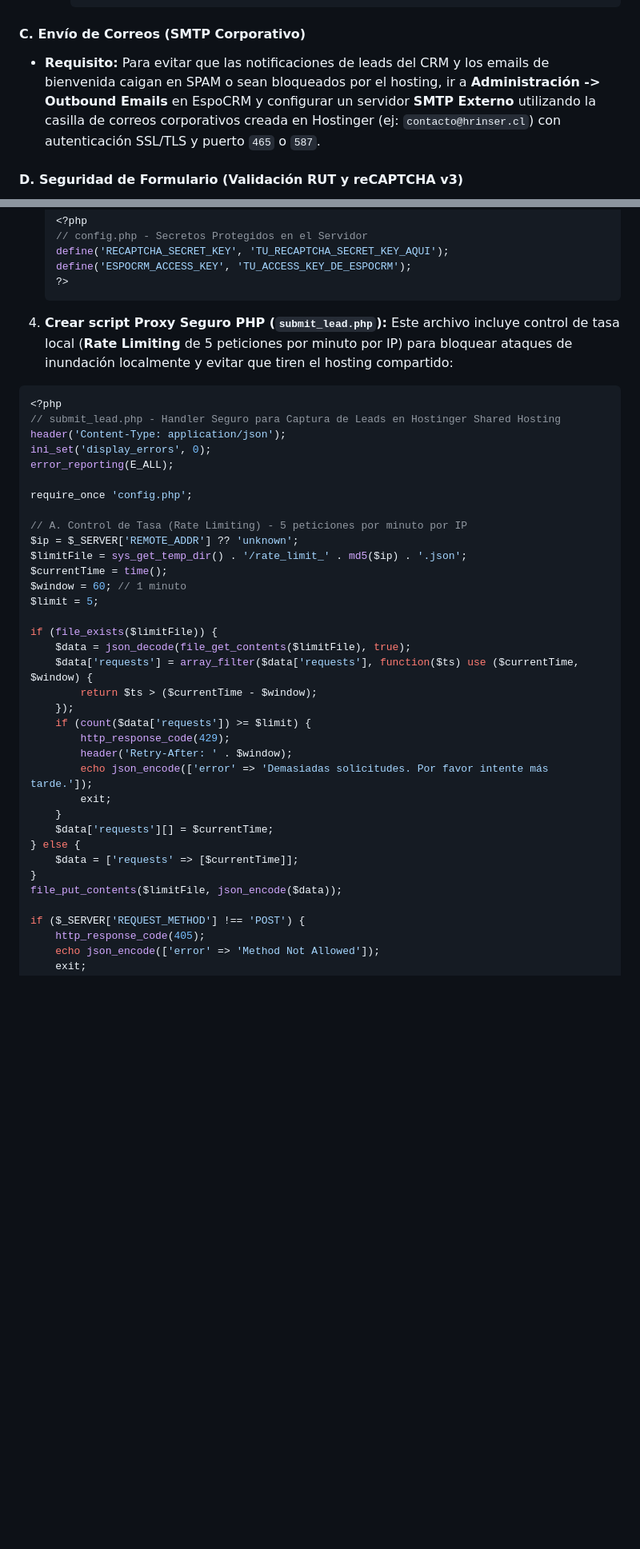
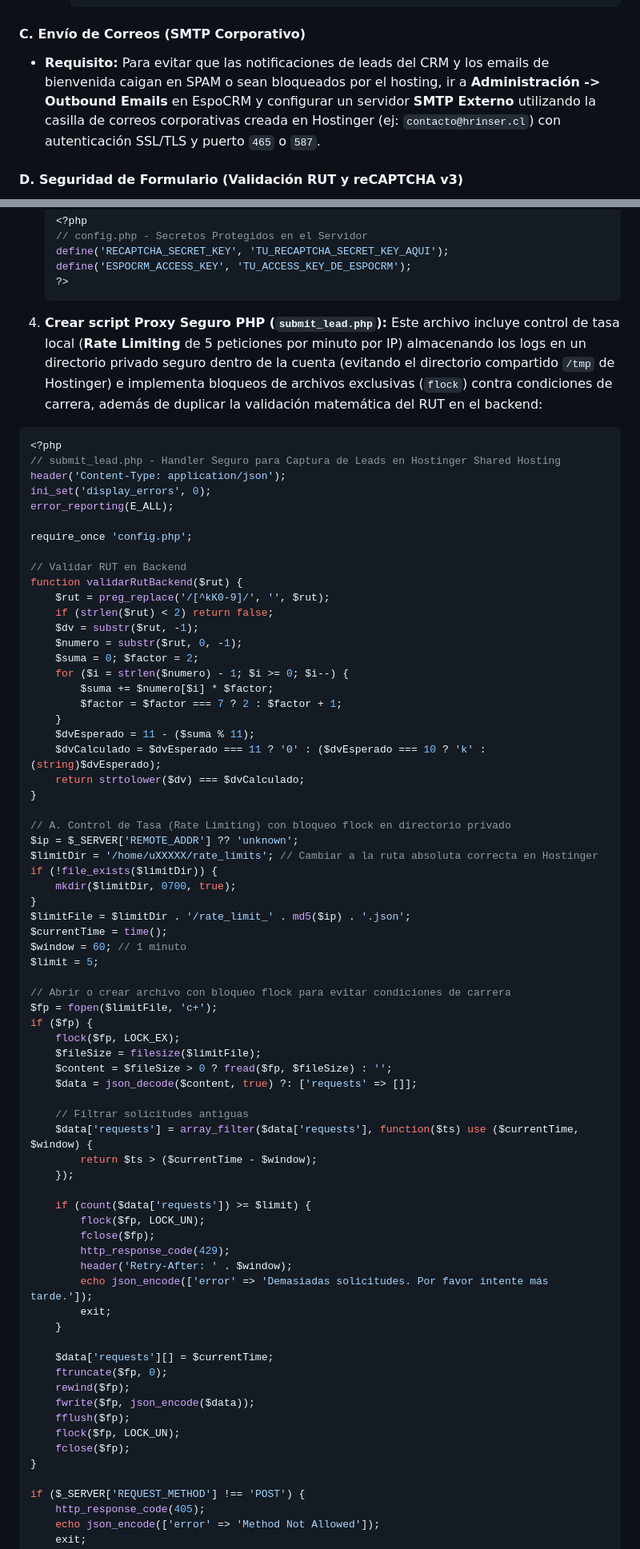
Before and after one commit to danoriveravk-wq/HRINSER, a Markdown page: plan_implementacion_equipo.md, 2 parts joined by grey strips. Shown at 80% size. GitHub-like rendering; blank space fills up the shorter version.

Commit message:
docs: integrar corrección de brechas críticas de QA en la versión final del plan de desarrollo

````diff
--- a/plan_implementacion_equipo.md
+++ b/plan_implementacion_equipo.md
@@ -148,7 +156,7 @@ jobs:
      ```
 
 #### C. Envío de Correos (SMTP Corporativo)
-* **Requisito:** Para evitar que las notificaciones de leads del CRM y los emails de bienvenida caigan en SPAM o sean bloqueados por el hosting, ir a **Administración -> Outbound Emails** en EspoCRM y configurar un servidor **SMTP Externo** utilizando la casilla de correos corporativos creada en Hostinger (ej: `contacto@hrinser.cl`) con autenticación SSL/TLS y puerto `465` o `587`.
+* **Requisito:** Para evitar que las notificaciones de leads del CRM y los emails de bienvenida caigan en SPAM o sean bloqueados por el hosting, ir a **Administración -> Outbound Emails** en EspoCRM y configurar un servidor **SMTP Externo** utilizando la casilla de correos corporativas creada en Hostinger (ej: `contacto@hrinser.cl`) con autenticación SSL/TLS y puerto `465` o `587`.
 
 #### D. Seguridad de Formulario (Validación RUT y reCAPTCHA v3)
 Para evitar inyectar leads duplicados y proteger la capacidad de procesamiento de MySQL y CPU de la cuenta compartida de Hostinger (evitando errores *508 Resource Limit Reached*):
@@ -181,7 +189,7 @@ Para evitar inyectar leads duplicados y proteger la capacidad de procesamiento d
    ?>
    ```
 4. **Crear script Proxy Seguro PHP (`submit_lead.php`):**
-   Este archivo incluye control de tasa local (**Rate Limiting** de 5 peticiones por minuto por IP) para bloquear ataques de inundación localmente y evitar que tiren el hosting compartido:
+   Este archivo incluye control de tasa local (**Rate Limiting** de 5 peticiones por minuto por IP) almacenando los logs en un directorio privado seguro dentro de la cuenta (evitando el directorio compartido `/tmp` de Hostinger) e implementa bloqueos de archivos exclusivas (`flock`) contra condiciones de carrera, además de duplicar la validación matemática del RUT en el backend:
 
 ```php
 <?php
@@ -192,29 +200,63 @@ error_reporting(E_ALL);
 
 require_once 'config.php';
 
-// A. Control de Tasa (Rate Limiting) - 5 peticiones por minuto por IP
+// Validar RUT en Backend
+function validarRutBackend($rut) {
+    $rut = preg_replace('/[^kK0-9]/', '', $rut);
+    if (strlen($rut) < 2) return false;
+    $dv = substr($rut, -1);
+    $numero = substr($rut, 0, -1);
+    $suma = 0; $factor = 2;
+    for ($i = strlen($numero) - 1; $i >= 0; $i--) {
+        $suma += $numero[$i] * $factor;
+        $factor = $factor === 7 ? 2 : $factor + 1;
+    }
+    $dvEsperado = 11 - ($suma % 11);
+    $dvCalculado = $dvEsperado === 11 ? '0' : ($dvEsperado === 10 ? 'k' : (string)$dvEsperado);
+    return strtolower($dv) === $dvCalculado;
+}
+
+// A. Control de Tasa (Rate Limiting) con bloqueo flock en directorio privado
 $ip = $_SERVER['REMOTE_ADDR'] ?? 'unknown';
-$limitFile = sys_get_temp_dir() . '/rate_limit_' . md5($ip) . '.json';
+$limitDir = '/home/uXXXXX/rate_limits'; // Cambiar a la ruta absoluta correcta en Hostinger
+if (!file_exists($limitDir)) {
+    mkdir($limitDir, 0700, true);
+}
+$limitFile = $limitDir . '/rate_limit_' . md5($ip) . '.json';
 $currentTime = time();
 $window = 60; // 1 minuto
 $limit = 5;
 
-if (file_exists($limitFile)) {
-    $data = json_decode(file_get_contents($limitFile), true);
+// Abrir o crear archivo con bloqueo flock para evitar condiciones de carrera
+$fp = fopen($limitFile, 'c+');
+if ($fp) {
+    flock($fp, LOCK_EX);
+    $fileSize = filesize($limitFile);
+    $content = $fileSize > 0 ? fread($fp, $fileSize) : '';
+    $data = json_decode($content, true) ?: ['requests' => []];
+
+    // Filtrar solicitudes antiguas
     $data['requests'] = array_filter($data['requests'], function($ts) use ($currentTime, $window) {
         return $ts > ($currentTime - $window);
     });
+
     if (count($data['requests']) >= $limit) {
+        flock($fp, LOCK_UN);
+        fclose($fp);
         http_response_code(429);
         header('Retry-After: ' . $window);
         echo json_encode(['error' => 'Demasiadas solicitudes. Por favor intente más tarde.']);
         exit;
     }
+
     $data['requests'][] = $currentTime;
-} else {
-    $data = ['requests' => [$currentTime]];
+    ftruncate($fp, 0);
+    rewind($fp);
+    fwrite($fp, json_encode($data));
+    fflush($fp);
+    flock($fp, LOCK_UN);
+    fclose($fp);
 }
-file_put_contents($limitFile, json_encode($data));
 
 if ($_SERVER['REQUEST_METHOD'] !== 'POST') {
     http_response_code(405);
````
Also changed, not shown: other parts of plan_implementacion_equipo.md (+83 -47 lines).
